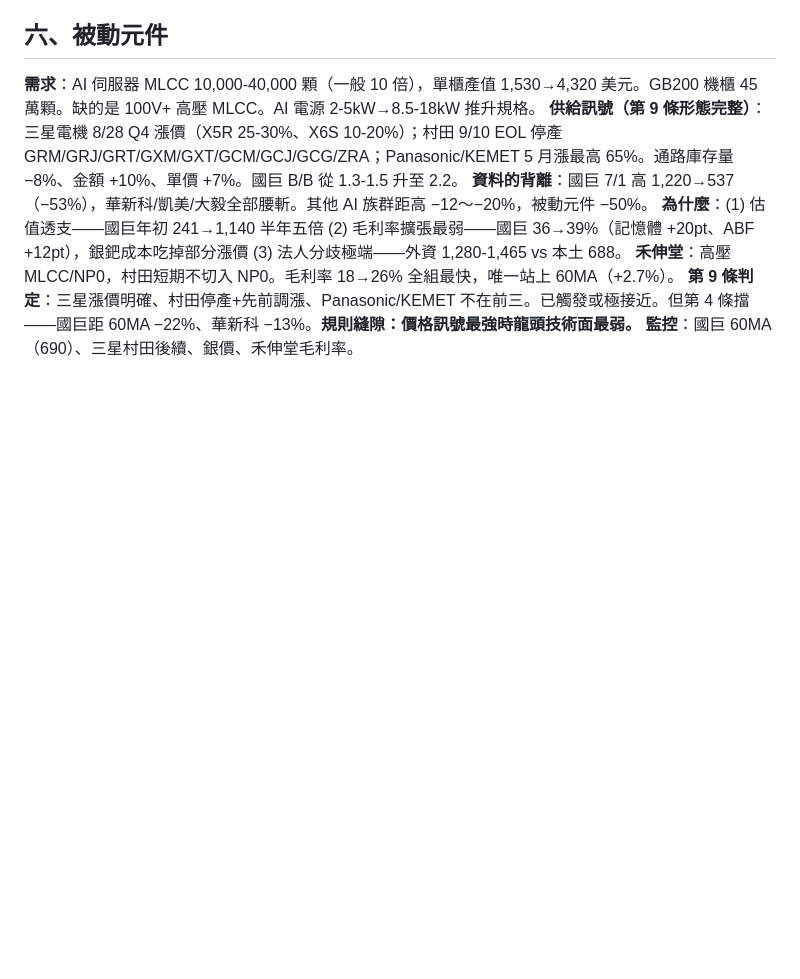
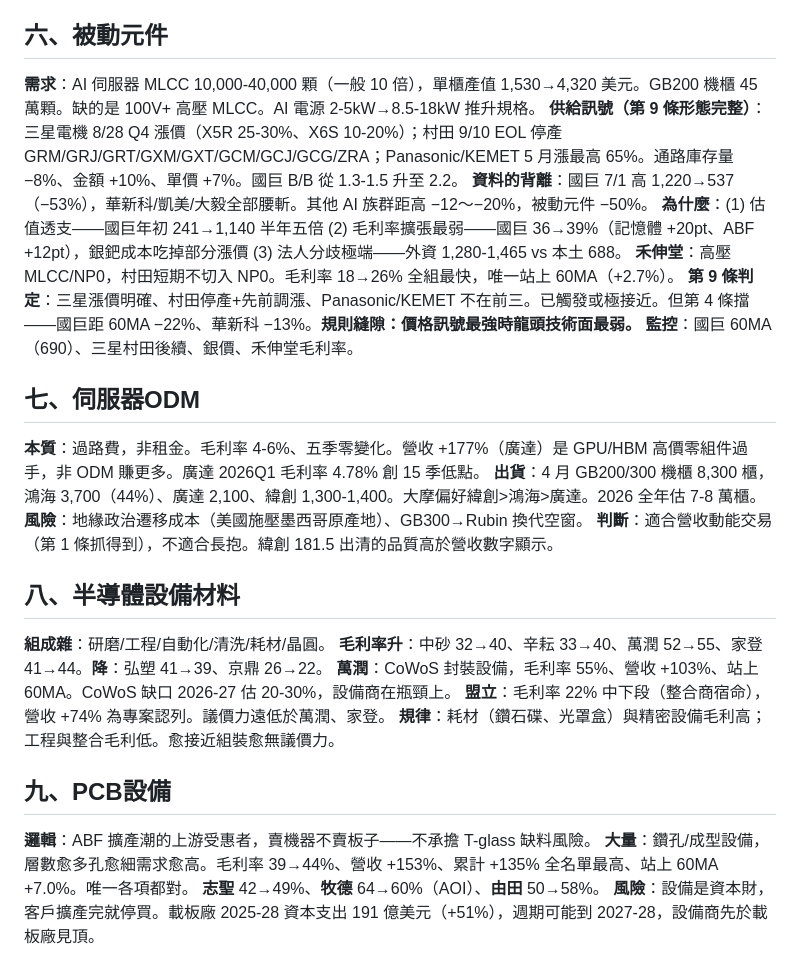
Before and after one commit to kko3okk/family-dividend-web, a Markdown page: RESEARCH.md, the part around the change. Rendered like a GitHub page; blank space fills up the shorter version.

Commit message:
RESEARCH.md: +ODM, +semi equipment, +PCB equipment

```diff
--- a/RESEARCH.md
+++ b/RESEARCH.md
@@ -90,3 +90,25 @@
 **禾伸堂**：高壓 MLCC/NP0，村田短期不切入 NP0。毛利率 18→26% 全組最快，唯一站上 60MA（+2.7%）。
 **第 9 條判定**：三星漲價明確、村田停產+先前調漲、Panasonic/KEMET 不在前三。已觸發或極接近。但第 4 條擋——國巨距 60MA −22%、華新科 −13%。**規則縫隙：價格訊號最強時龍頭技術面最弱。**
 **監控**：國巨 60MA（690）、三星村田後續、銀價、禾伸堂毛利率。
+
+## 七、伺服器ODM
+
+**本質**：過路費，非租金。毛利率 4-6%、五季零變化。營收 +177%（廣達）是 GPU/HBM 高價零組件過手，非 ODM 賺更多。廣達 2026Q1 毛利率 4.78% 創 15 季低點。
+**出貨**：4 月 GB200/300 機櫃 8,300 櫃，鴻海 3,700（44%）、廣達 2,100、緯創 1,300-1,400。大摩偏好緯創>鴻海>廣達。2026 全年估 7-8 萬櫃。
+**風險**：地緣政治遷移成本（美國施壓墨西哥原產地）、GB300→Rubin 換代空窗。
+**判斷**：適合營收動能交易（第 1 條抓得到），不適合長抱。緯創 181.5 出清的品質高於營收數字顯示。
+
+## 八、半導體設備材料
+
+**組成雜**：研磨/工程/自動化/清洗/耗材/晶圓。
+**毛利率升**：中砂 32→40、辛耘 33→40、萬潤 52→55、家登 41→44。**降**：弘塑 41→39、京鼎 26→22。
+**萬潤**：CoWoS 封裝設備，毛利率 55%、營收 +103%、站上 60MA。CoWoS 缺口 2026-27 估 20-30%，設備商在瓶頸上。
+**盟立**：毛利率 22% 中下段（整合商宿命），營收 +74% 為專案認列。議價力遠低於萬潤、家登。
+**規律**：耗材（鑽石碟、光罩盒）與精密設備毛利高；工程與整合毛利低。愈接近組裝愈無議價力。
+
+## 九、PCB設備
+
+**邏輯**：ABF 擴產潮的上游受惠者，賣機器不賣板子——不承擔 T-glass 缺料風險。
+**大量**：鑽孔/成型設備，層數愈多孔愈細需求愈高。毛利率 39→44%、營收 +153%、累計 +135% 全名單最高、站上 60MA +7.0%。唯一各項都對。
+**志聖** 42→49%、**牧德** 64→60%（AOI）、**由田** 50→58%。
+**風險**：設備是資本財，客戶擴產完就停買。載板廠 2025-28 資本支出 191 億美元（+51%），週期可能到 2027-28，設備商先於載板廠見頂。
```
